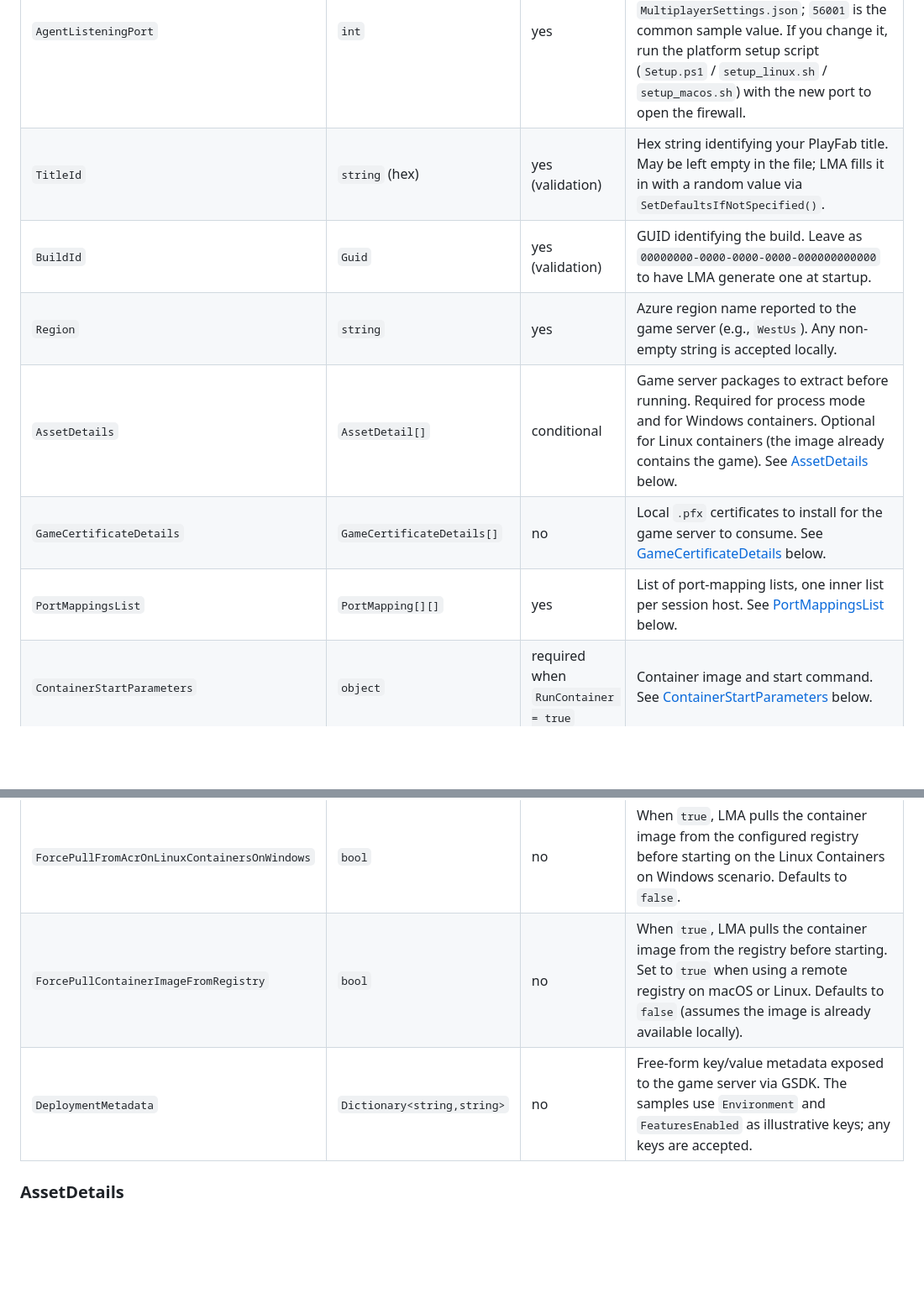
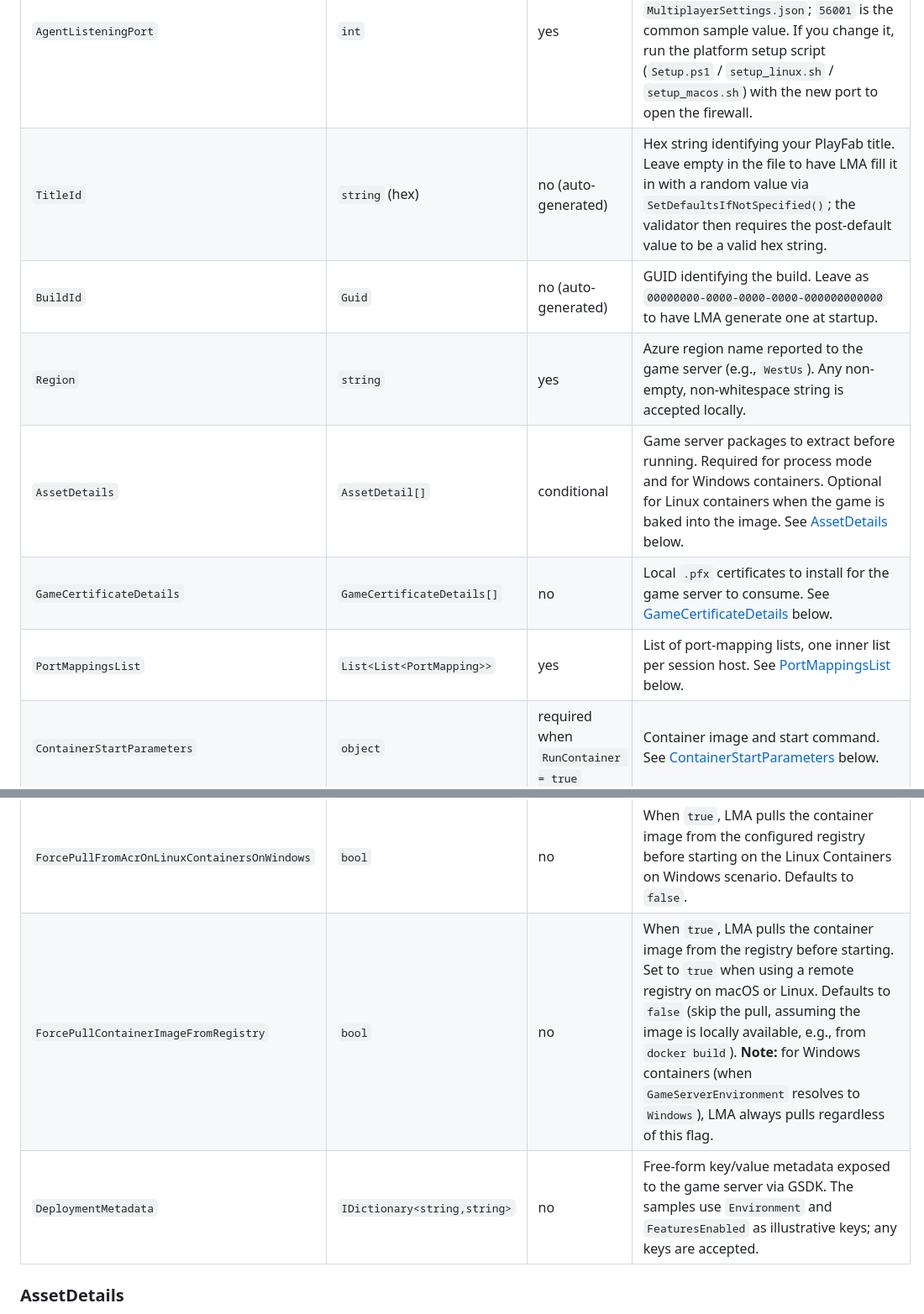
Before and after one commit to PlayFab/MpsAgent, a Markdown page: LocalMultiplayerAgent/Samples/README.md, 2 parts joined by grey strips. Shown at 84% size. Drawn GitHub-style; blank space fills up the shorter version.

```diff
--- a/LocalMultiplayerAgent/Samples/README.md
+++ b/LocalMultiplayerAgent/Samples/README.md
@@ -47,18 +115,18 @@ Top-level fields in `MultiplayerSettings.json` are deserialized into [`Multiplay
 | `MaintenanceEventStatus` | `string` | no | Status of the simulated event (e.g., `Scheduled`, `Started`). |
 | `MaintenanceEventSource` | `string` | no | Source of the simulated event (e.g., `Platform`, `User`). |
 | `AgentListeningPort` | `int` | yes | TCP port on which LMA listens for GSDK heartbeats from the game server. This must be set explicitly in `MultiplayerSettings.json`; `56001` is the common sample value. If you change it, run the platform setup script (`Setup.ps1` / `setup_linux.sh` / `setup_macos.sh`) with the new port to open the firewall. |
-| `TitleId` | `string` (hex) | yes (validation) | Hex string identifying your PlayFab title. May be left empty in the file; LMA fills it in with a random value via `SetDefaultsIfNotSpecified()`. |
-| `BuildId` | `Guid` | yes (validation) | GUID identifying the build. Leave as `00000000-0000-0000-0000-000000000000` to have LMA generate one at startup. |
-| `Region` | `string` | yes | Azure region name reported to the game server (e.g., `WestUs`). Any non-empty string is accepted locally. |
-| `AssetDetails` | `AssetDetail[]` | conditional | Game server packages to extract before running. Required for process mode and for Windows containers. Optional for Linux containers (the image already contains the game). See [AssetDetails](#assetdetails) below. |
+| `TitleId` | `string` (hex) | no (auto-generated) | Hex string identifying your PlayFab title. Leave empty in the file to have LMA fill it in with a random value via `SetDefaultsIfNotSpecified()`; the validator then requires the post-default value to be a valid hex string. |
+| `BuildId` | `Guid` | no (auto-generated) | GUID identifying the build. Leave as `00000000-0000-0000-0000-000000000000` to have LMA generate one at startup. |
+| `Region` | `string` | yes | Azure region name reported to the game server (e.g., `WestUs`). Any non-empty, non-whitespace string is accepted locally. |
+| `AssetDetails` | `AssetDetail[]` | conditional | Game server packages to extract before running. Required for process mode and for Windows containers. Optional for Linux containers when the game is baked into the image. See [AssetDetails](#assetdetails) below. |
 | `GameCertificateDetails` | `GameCertificateDetails[]` | no | Local `.pfx` certificates to install for the game server to consume. See [GameCertificateDetails](#gamecertificatedetails) below. |
-| `PortMappingsList` | `PortMapping[][]` | yes | List of port-mapping lists, one inner list per session host. See [PortMappingsList](#portmappingslist) below. |
+| `PortMappingsList` | `List<List<PortMapping>>` | yes | List of port-mapping lists, one inner list per session host. See [PortMappingsList](#portmappingslist) below. |
 | `ContainerStartParameters` | `object` | required when `RunContainer = true` | Container image and start command. See [ContainerStartParameters](#containerstartparameters) below. |
 | `ProcessStartParameters` | `object` | required when `RunContainer = false` | Process start command. See [ProcessStartParameters](#processstartparameters) below. |
 | `SessionConfig` | `object` | no | Simulated allocation payload. If omitted, LMA creates a default `SessionConfig` with a generated `SessionId`. See [SessionConfig](#sessionconfig) below. |
 | `ForcePullFromAcrOnLinuxContainersOnWindows` | `bool` | no | When `true`, LMA pulls the container image from the configured registry before starting on the Linux Containers on Windows scenario. Defaults to `false`. |
-| `ForcePullContainerImageFromRegistry` | `bool` | no | When `true`, LMA pulls the container image from the registry before starting. Set to `true` when using a remote registry on macOS or Linux. Defaults to `false` (assumes the image is already available locally). |
-| `DeploymentMetadata` | `Dictionary<string,string>` | no | Free-form key/value metadata exposed to the game server via GSDK. The samples use `Environment` and `FeaturesEnabled` as illustrative keys; any keys are accepted. |
+| `ForcePullContainerImageFromRegistry` | `bool` | no | When `true`, LMA pulls the container image from the registry before starting. Set to `true` when using a remote registry on macOS or Linux. Defaults to `false` (skip the pull, assuming the image is locally available, e.g., from `docker build`). **Note:** for Windows containers (when `GameServerEnvironment` resolves to `Windows`), LMA always pulls regardless of this flag. |
+| `DeploymentMetadata` | `IDictionary<string,string>` | no | Free-form key/value metadata exposed to the game server via GSDK. The samples use `Environment` and `FeaturesEnabled` as illustrative keys; any keys are accepted. |
 
 ### AssetDetails
 
```
Also changed, not shown: other parts of LocalMultiplayerAgent/Samples/README.md (+95 -14 lines).
